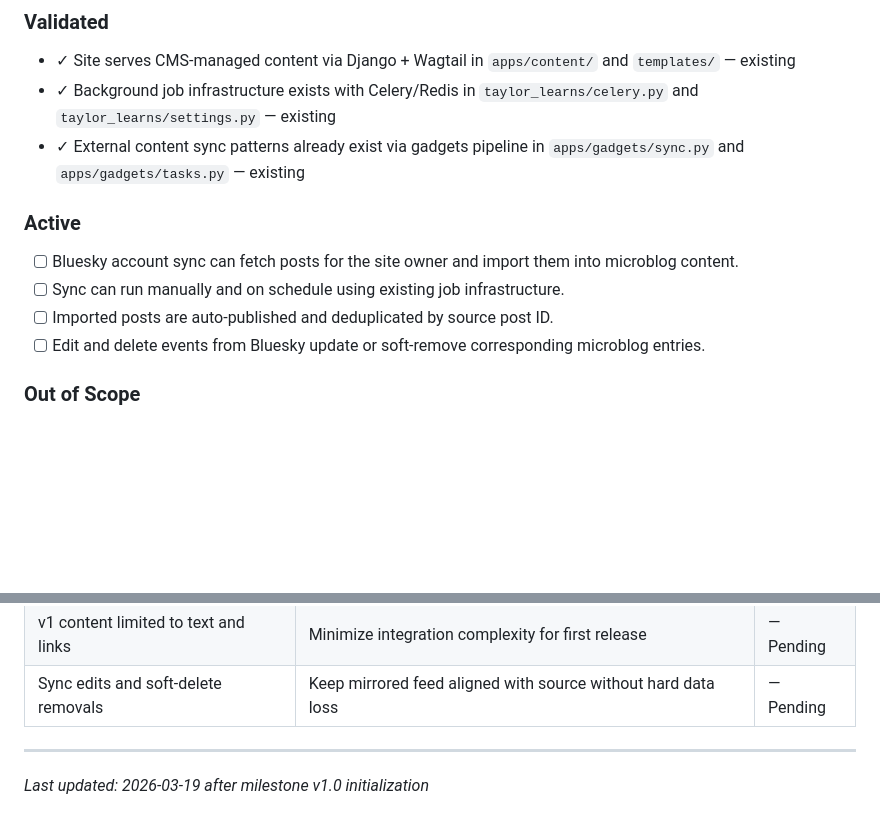
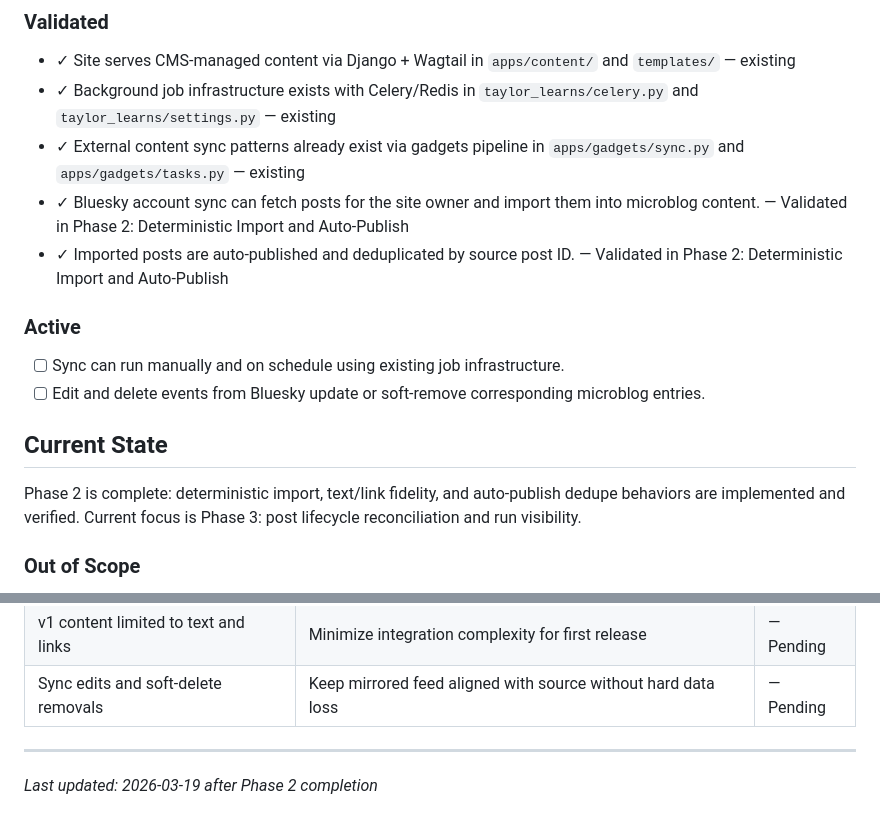
Before and after one commit to bluestemso/taylor_learns, a Markdown page: .planning/PROJECT.md, 2 parts joined by grey strips. Drawn GitHub-style; blank space fills up the shorter version.

Commit message:
docs(phase-02): evolve PROJECT.md after phase completion

```diff
--- a/.planning/PROJECT.md
+++ b/.planning/PROJECT.md
@@ -26,13 +26,18 @@ Publish in one place and reliably syndicate personal writing/activity so the sit
 - ✓ Site serves CMS-managed content via Django + Wagtail in `apps/content/` and `templates/` — existing
 - ✓ Background job infrastructure exists with Celery/Redis in `taylor_learns/celery.py` and `taylor_learns/settings.py` — existing
 - ✓ External content sync patterns already exist via gadgets pipeline in `apps/gadgets/sync.py` and `apps/gadgets/tasks.py` — existing
+- ✓ Bluesky account sync can fetch posts for the site owner and import them into microblog content. — Validated in Phase 2: Deterministic Import and Auto-Publish
+- ✓ Imported posts are auto-published and deduplicated by source post ID. — Validated in Phase 2: Deterministic Import and Auto-Publish
 
 ### Active
 
-- [ ] Bluesky account sync can fetch posts for the site owner and import them into microblog content.
 - [ ] Sync can run manually and on schedule using existing job infrastructure.
-- [ ] Imported posts are auto-published and deduplicated by source post ID.
 - [ ] Edit and delete events from Bluesky update or soft-remove corresponding microblog entries.
+
+## Current State
+
+Phase 2 is complete: deterministic import, text/link fidelity, and auto-publish dedupe behaviors are implemented and verified.
+Current focus is Phase 3: post lifecycle reconciliation and run visibility.
 
 ### Out of Scope
 
@@ -66,4 +71,4 @@ Publish in one place and reliably syndicate personal writing/activity so the sit
 | Sync edits and soft-delete removals | Keep mirrored feed aligned with source without hard data loss | — Pending |
 
 ---
-*Last updated: 2026-03-19 after milestone v1.0 initialization*
+*Last updated: 2026-03-19 after Phase 2 completion*
```
